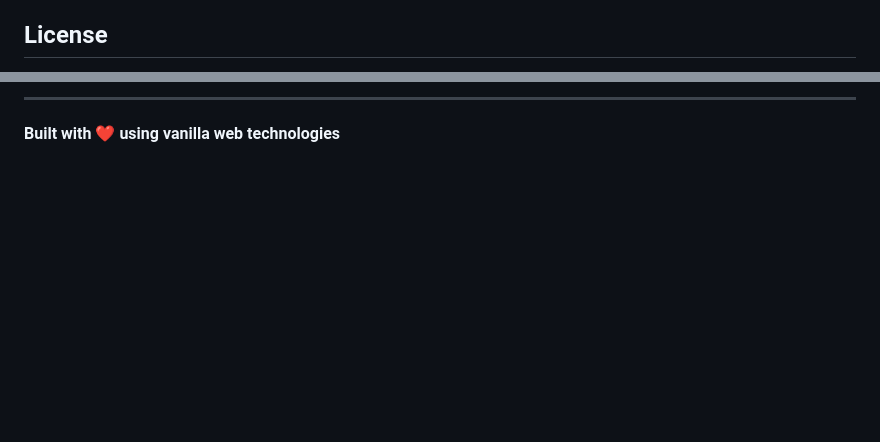
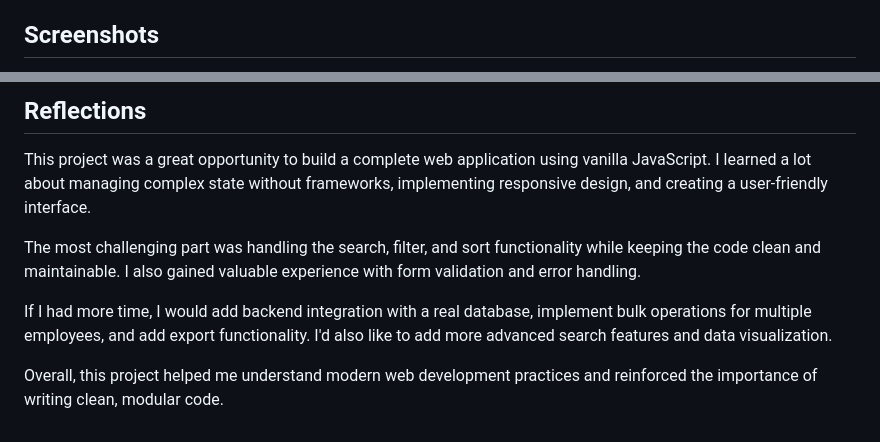
Before and after one commit to nousheen74/Employee_directory, a Markdown page: README.md, 2 parts joined by grey strips. Drawn GitHub-style; blank space fills up the shorter version.

```diff
--- a/README.md
+++ b/README.md
@@ -142,5 +142,5 @@ If time permits, potential improvements could include:
 - User authentication and role-based access
 - Data visualization and analytics
 
-## License
+## Screenshots
 
@@ -148,4 +154,10 @@ This project is created for educational purposes as part of the AJACKUS Company
 
----
+## Reflections
 
-**Built with ❤️ using vanilla web technologies**
+This project was a great opportunity to build a complete web application using vanilla JavaScript. I learned a lot about managing complex state without frameworks, implementing responsive design, and creating a user-friendly interface.
+
+The most challenging part was handling the search, filter, and sort functionality while keeping the code clean and maintainable. I also gained valuable experience with form validation and error handling.
+
+If I had more time, I would add backend integration with a real database, implement bulk operations for multiple employees, and add export functionality. I'd also like to add more advanced search features and data visualization.
+
+Overall, this project helped me understand modern web development practices and reinforced the importance of writing clean, modular code.
```
Also changed, not shown: other parts of README.md (+7 -1 lines).
